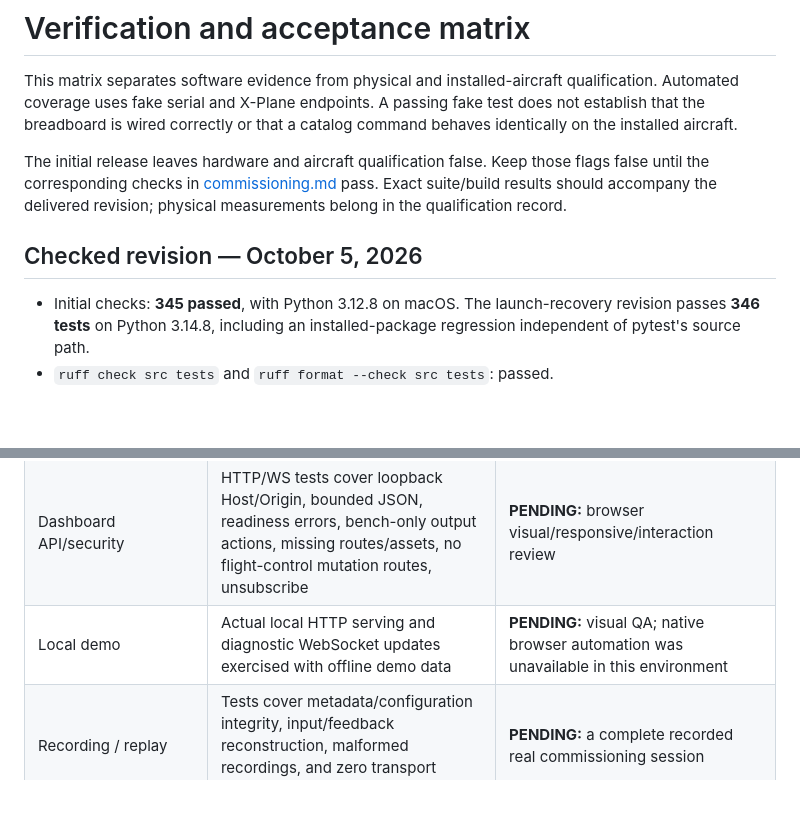
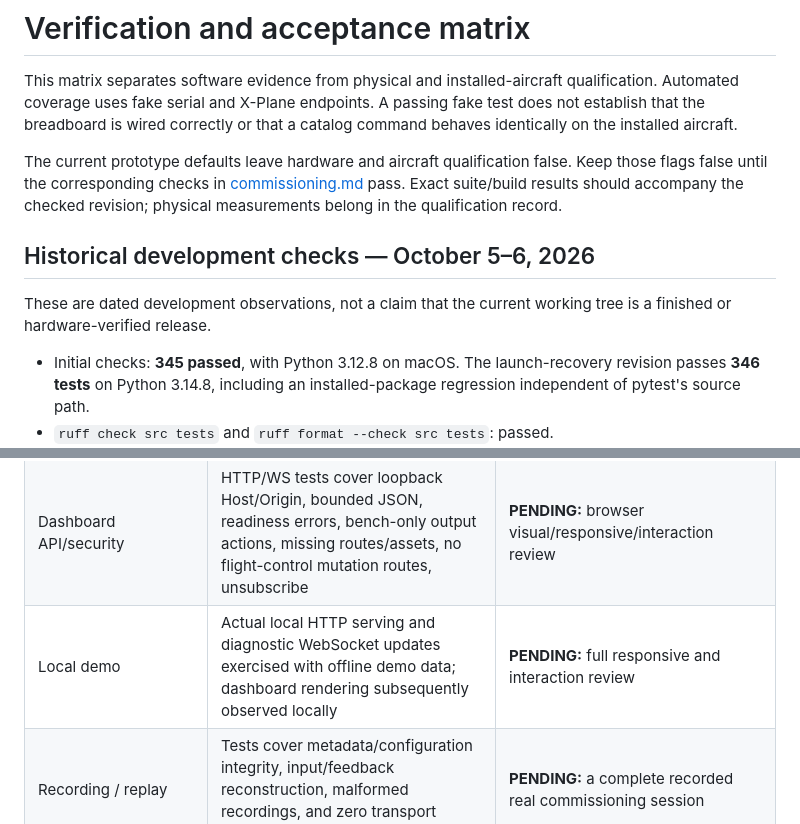
Before and after one commit to cpstrommen/ap-panel, a Markdown page: documentation/verification.md, 2 parts joined by grey strips. Drawn GitHub-style; blank space fills up the shorter version.

Commit message:
Update verification documentation for clarity and historical context

```diff
--- a/documentation/verification.md
+++ b/documentation/verification.md
@@ -2,9 +2,11 @@
 
 This matrix separates software evidence from physical and installed-aircraft qualification. Automated coverage uses fake serial and X-Plane endpoints. A passing fake test does not establish that the breadboard is wired correctly or that a catalog command behaves identically on the installed aircraft.
 
-The initial release leaves hardware and aircraft qualification false. Keep those flags false until the corresponding checks in [commissioning.md](commissioning.md) pass. Exact suite/build results should accompany the delivered revision; physical measurements belong in the qualification record.
+The current prototype defaults leave hardware and aircraft qualification false. Keep those flags false until the corresponding checks in [commissioning.md](commissioning.md) pass. Exact suite/build results should accompany the checked revision; physical measurements belong in the qualification record.
 
-## Checked revision — October 5, 2026
+## Historical development checks — October 5–6, 2026
+
+These are dated development observations, not a claim that the current working tree is a finished or hardware-verified release.
 
 - Initial checks: **345 passed**, with Python 3.12.8 on macOS. The launch-recovery revision passes **346 tests** on Python 3.14.8, including an installed-package regression independent of pytest's source path.
 - `ruff check src tests` and `ruff format --check src tests`: passed.
@@ -34,7 +36,7 @@ The operator subsequently confirmed the local dashboard opened and rendered corr
 | 20 × 4 LCD | Tests enforce 80 printable ASCII characters, four exact rows, padding, placeholders, overflow, C172 held-altitude behavior | **PENDING:** backpack address, physical row order, contrast/backlight, character replacement |
 | Runtime Stop/fault/reconnect | Fake runtime tests cover queue invalidation, held baselines, lease failure, aircraft change, bounded backlog, stale events, failed actions, bench cancellation, transport shutdown | **PENDING:** physical outputs on loss/Stop/reconnect and measured detection latency |
 | Dashboard API/security | HTTP/WS tests cover loopback Host/Origin, bounded JSON, readiness errors, bench-only output actions, missing routes/assets, no flight-control mutation routes, unsubscribe | **PENDING:** browser visual/responsive/interaction review |
-| Local demo | Actual local HTTP serving and diagnostic WebSocket updates exercised with offline demo data | **PENDING:** visual QA; native browser automation was unavailable in this environment |
+| Local demo | Actual local HTTP serving and diagnostic WebSocket updates exercised with offline demo data; dashboard rendering subsequently observed locally | **PENDING:** full responsive and interaction review |
 | Recording / replay | Tests cover metadata/configuration integrity, input/feedback reconstruction, malformed recordings, and zero transport actions in replay | **PENDING:** a complete recorded real commissioning session |
 | Installation / package | CLI help, validation, configuration dry run, fake tests, lint, and package checks are recorded separately for the delivered revision | **PENDING:** use on the operator's target macOS environment with real transports |
 
```
